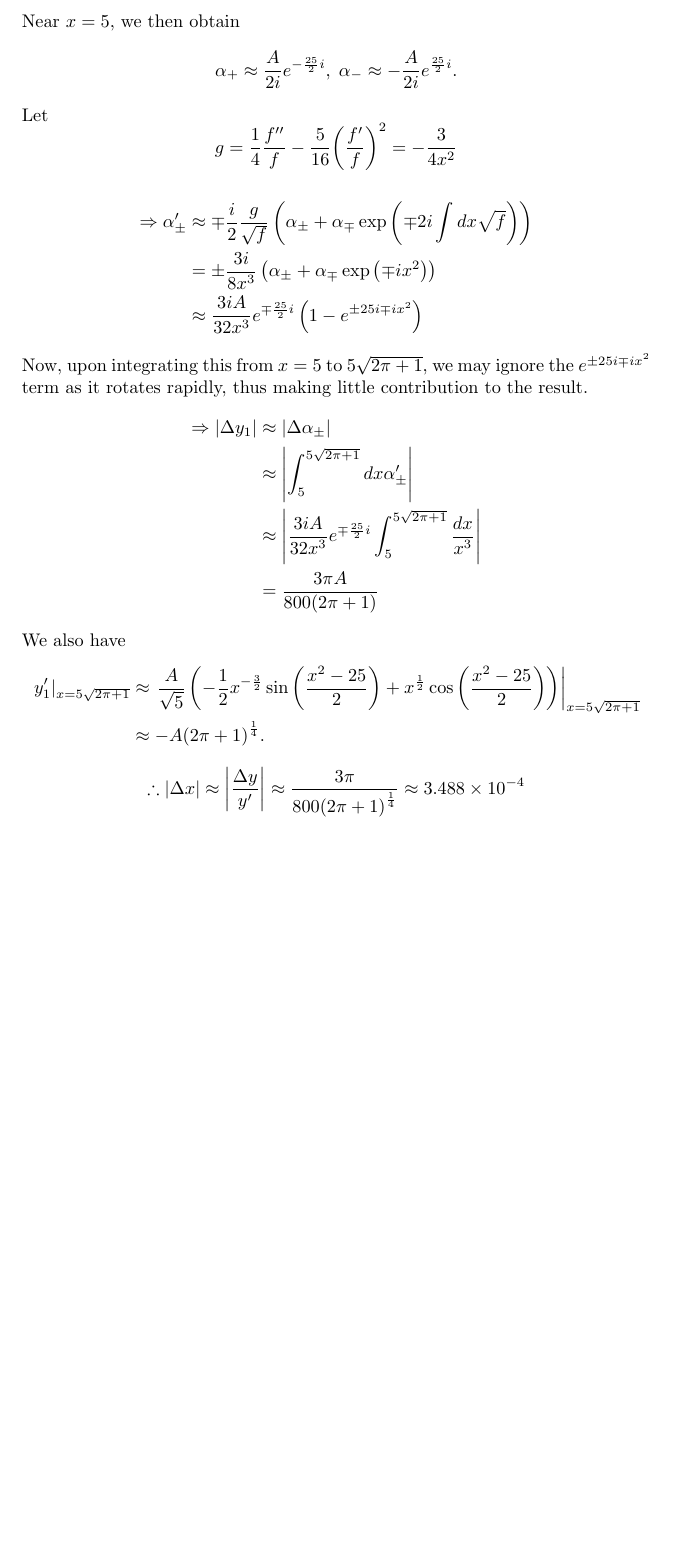
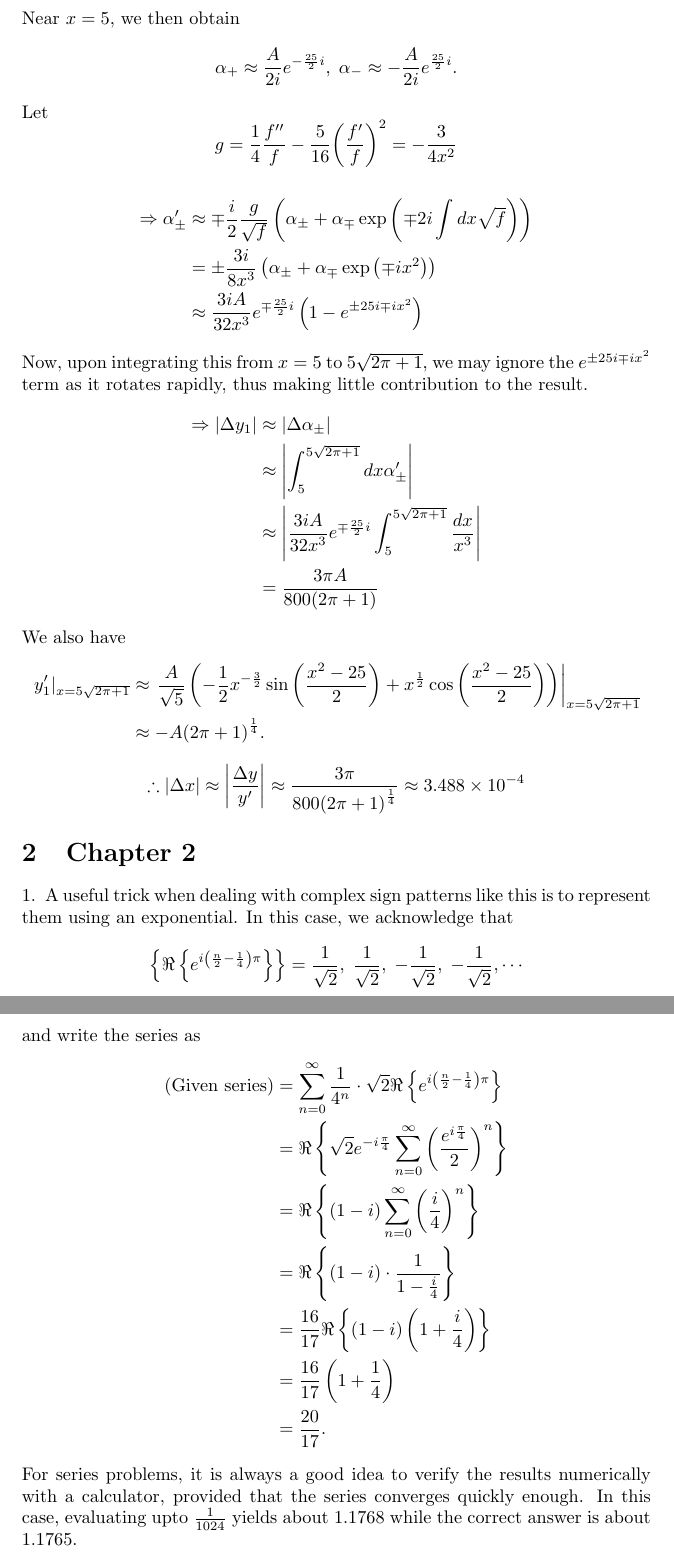
Before and after one commit to pingpingy1/Mathews-MathPhys-Sol, a LaTeX document (main.tex, which reads src/ch2.tex, src/ch2/exercise2.1.tex): part of page 24 of 24 before the commit and two parts of pages 24 and 25 of 25 after it, the two joined at a grey line, cut so that both start at the same text, the shorter picture padded with empty space. Compiled offline with pdfLaTeX.

Commit message:
[Solve] 2.1

```diff
--- /dev/null
+++ b/src/ch2.tex
@@ -0,0 +1,9 @@
+%%%%%%%%%%%%%%%%%%%%%%%
+\section{Chapter 2}
+%%%%%%%%%%%%%%%%%%%%%%%
+
+\begin{enumerate}[wide, labelindent=0pt, label=\arabic*.]
+
+\input{src/ch2/exercise2.1.tex}
+
+\end{enumerate}
--- /dev/null
+++ b/src/ch2/exercise2.1.tex
@@ -0,0 +1,23 @@
+%%%%%%%%%%%%%%%%%%%%%%%
+\item
+%%%%%%%%%%%%%%%%%%%%%%%
+
+A useful trick when dealing with complex sign patterns like this is to represent them using an exponential.
+In this case, we acknowledge that
+\[
+	\left\{ \Re \left\{ e^{i\left( \frac{n}{2} - \frac{1}{4} \right) \pi} \right\} \right\}
+	= \frac{1}{\sqrt{2}},\; \frac{1}{\sqrt{2}},\; -\frac{1}{\sqrt{2}},\; -\frac{1}{\sqrt{2}}, \cdots
+\]
+and write the series as
+\begin{align*}
+	(\text{Given series})
+	&= \sum_{n=0}^\infty \frac{1}{4^n} \cdot \sqrt{2} \Re \left\{ e^{i\left( \frac{n}{2} - \frac{1}{4} \right) \pi} \right\} \\
+	&= \Re \left\{ \sqrt{2} e^{-i\frac{\pi}{4}} \sum_{n=0}^\infty {\left( \frac{e^{i\frac{\pi}{4}}}{2} \right)}^n \right\} \\
+	&= \Re \left\{ (1 - i) \sum_{n=0}^\infty {\left( \frac{i}{4} \right)}^n \right\} \\
+	&= \Re \left\{ (1 - i) \cdot \frac{1}{1 - \frac{i}{4}} \right\} \\
+	&= \frac{16}{17} \Re \left\{ (1 - i) \left( 1 + \frac{i}{4} \right) \right\} \\
+	&= \frac{16}{17} \left( 1 + \frac{1}{4} \right) \\
+	&= \frac{20}{17}.
+\end{align*}
+For series problems, it is always a good idea to verify the results numerically with a calculator, provided that the series converges quickly enough.
+In this case, evaluating upto $\frac{1}{1024}$ yields about $1.1768$ while the correct answer is about $1.1765$.
```
Also changed, not shown: main.tex (+1 -0 lines), main.pdf.
